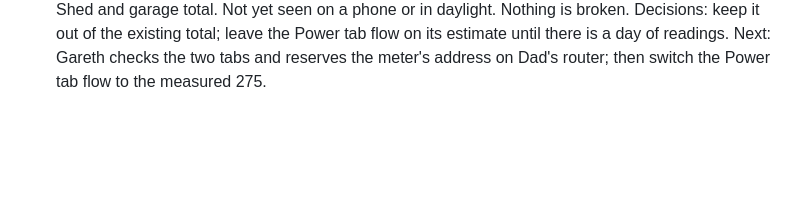
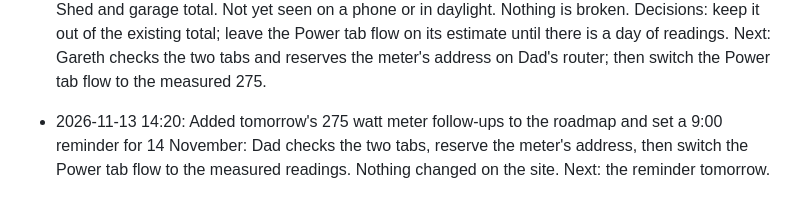
Before and after one commit to gaznet-droid/modbus-monitor, a Markdown page: PROGRESS.md, the part around the change. Drawn GitHub-style; blank space fills up the shorter version.

```diff
--- a/PROGRESS.md
+++ b/PROGRESS.md
@@ -67,3 +67,4 @@
 - 2026-11-13 13:35: Local eWeLink reads are live for the 1000 watt inverter and Fridge plugs, with Gareth's approval. One device-list call gave all five keys, kept only on the Pi. These two plugs announce each change on Dad's network and now reach the site within seconds, marked local; the cloud poll is their fallback after a minute of silence. The Garage, 600 watt and Charger plugs only repeat an old reading over the network, so they stay on the cloud, which is itself frozen for most plugs. Port 8081 refuses read-only requests, so the Pi asks by mDNS instead. Private files and the eWeLink database were backed up, and only modpi was restarted. All 141 tests pass on the Mac and the Pi, where the auto-deploy ran them again. No dropouts so far. Decision needed: whether to allow eWeLink's uiActive command, which asks a plug to stream its power but is a write, to make the other three live. Next: watch dropouts for a few days.
 - 2026-11-13 14:10: Dad's 275 watt panel meter is built into the site but not reading yet. The Generation page has a 275 watt panels card and a chart line, and the System tab's unmetered 275 box is now a panel and meter pair like Shed and Garage, with arrows. It stays out of the Shed and garage total. The Python side accepts it as a third Juwai device and can map different data points if this model doesn't use the CW20 ones. Checked with sample data at the app's own readings (35.75 volts, 0.595 amps, 21.29 watts) at phone and desktop width; tests pass apart from test_auth, which also failed before. Committed locally, not pushed. Blocked: the Pi's private files need its local key and device ID, which the Mac's copy doesn't have, and my read of the Pi was blocked by the permission check, so Gareth has to allow it or run it. Also pushing Python restarts modpi, so that needs the go-ahead. Decision: keep the 275 out of the existing total and leave the Power tab flow on its estimate until it has a day of real readings. Next: fetch the key read-only, probe the meter once for its data points, add it to the Pi config, then push and restart.
 - 2026-11-13 13:50: Dad's 275 watt meter is live. With Gareth's go-ahead, its local key was fetched read-only from the Tuya cloud and stored on the Pi with backups, the code was pushed (the Pi deployed it and modpi restarted normally), the meter was added to the local Juwai config and modpi-juwai-local restarted. It answers on protocol 3.5 with the same data points as Shed and Garage, and samples arrive every minute, the first at about 30 volts and 1 watt in dull light. The Generation page has its own card and chart line and the System tab shows it as a panel and meter pair; it is not in the Shed and garage total. Not yet seen on a phone or in daylight. Nothing is broken. Decisions: keep it out of the existing total; leave the Power tab flow on its estimate until there is a day of readings. Next: Gareth checks the two tabs and reserves the meter's address on Dad's router; then switch the Power tab flow to the measured 275.
+- 2026-11-13 14:20: Added tomorrow's 275 watt meter follow-ups to the roadmap and set a 9:00 reminder for 14 November: Dad checks the two tabs, reserve the meter's address, then switch the Power tab flow to the measured readings. Nothing changed on the site. Next: the reminder tomorrow.
```
Also changed, not shown: ROADMAP.md (+1 -0 lines).
